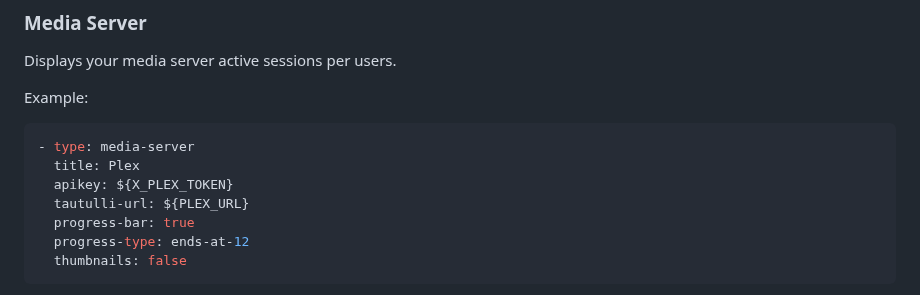
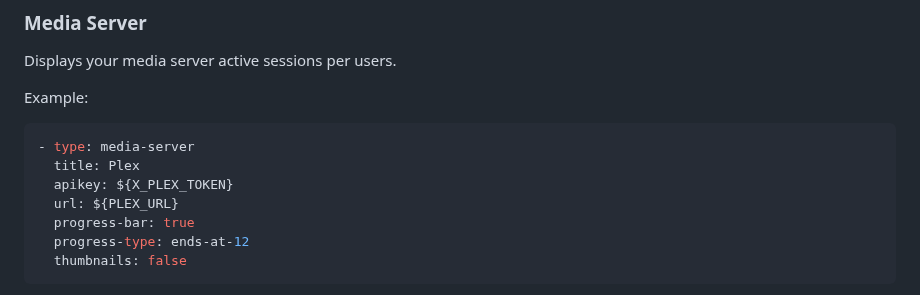
Before and after one commit to glanceapp/glance, a Markdown page: docs/configuration.md, the part around the change. GitHub-like rendering.

Commit message:
feat: media server widget, typo in README

```diff
--- a/docs/configuration.md
+++ b/docs/configuration.md
@@ -2748,7 +2748,7 @@ Example:
 - type: media-server
   title: Plex
   apikey: ${X_PLEX_TOKEN}
-  tautulli-url: ${PLEX_URL}
+  url: ${PLEX_URL}
   progress-bar: true
   progress-type: ends-at-12
   thumbnails: false
```
